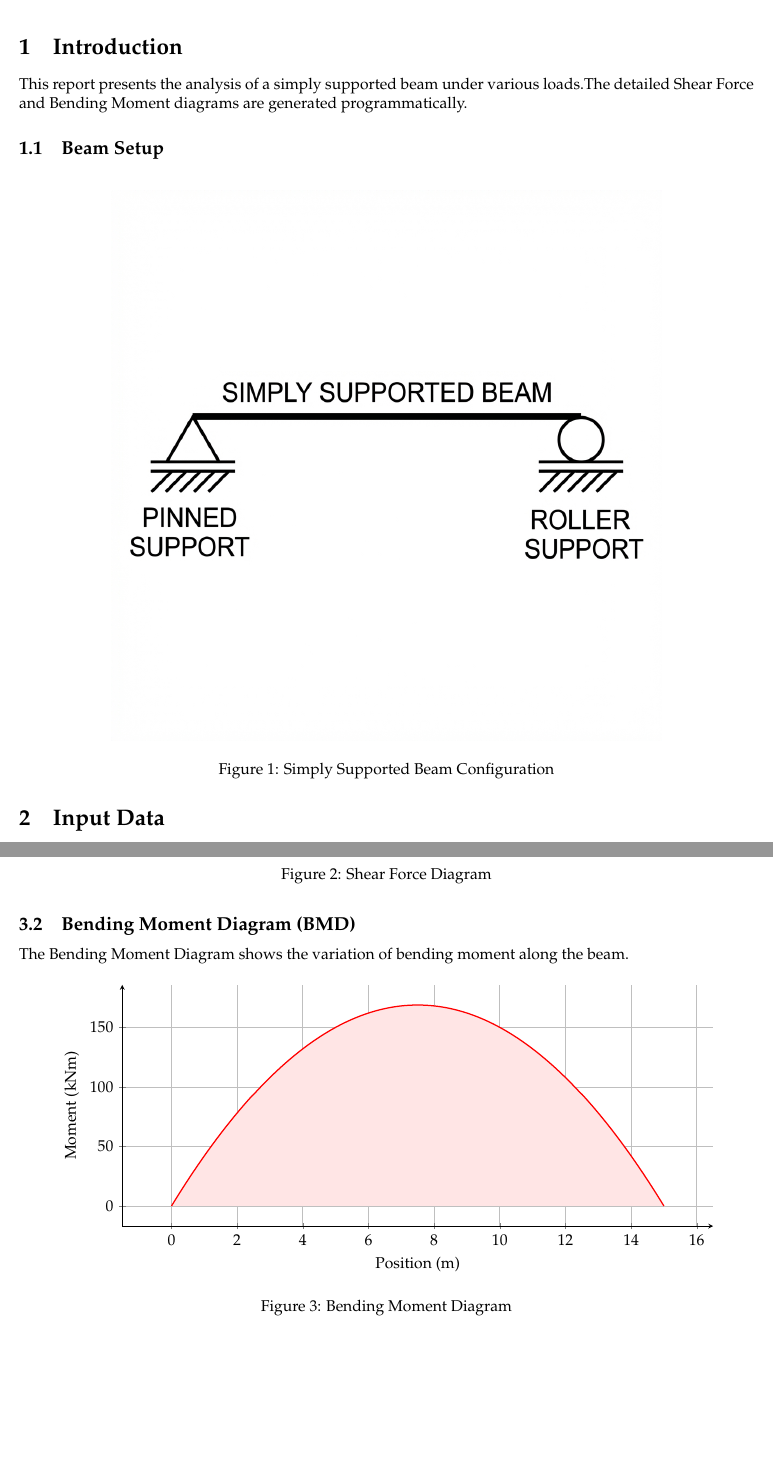
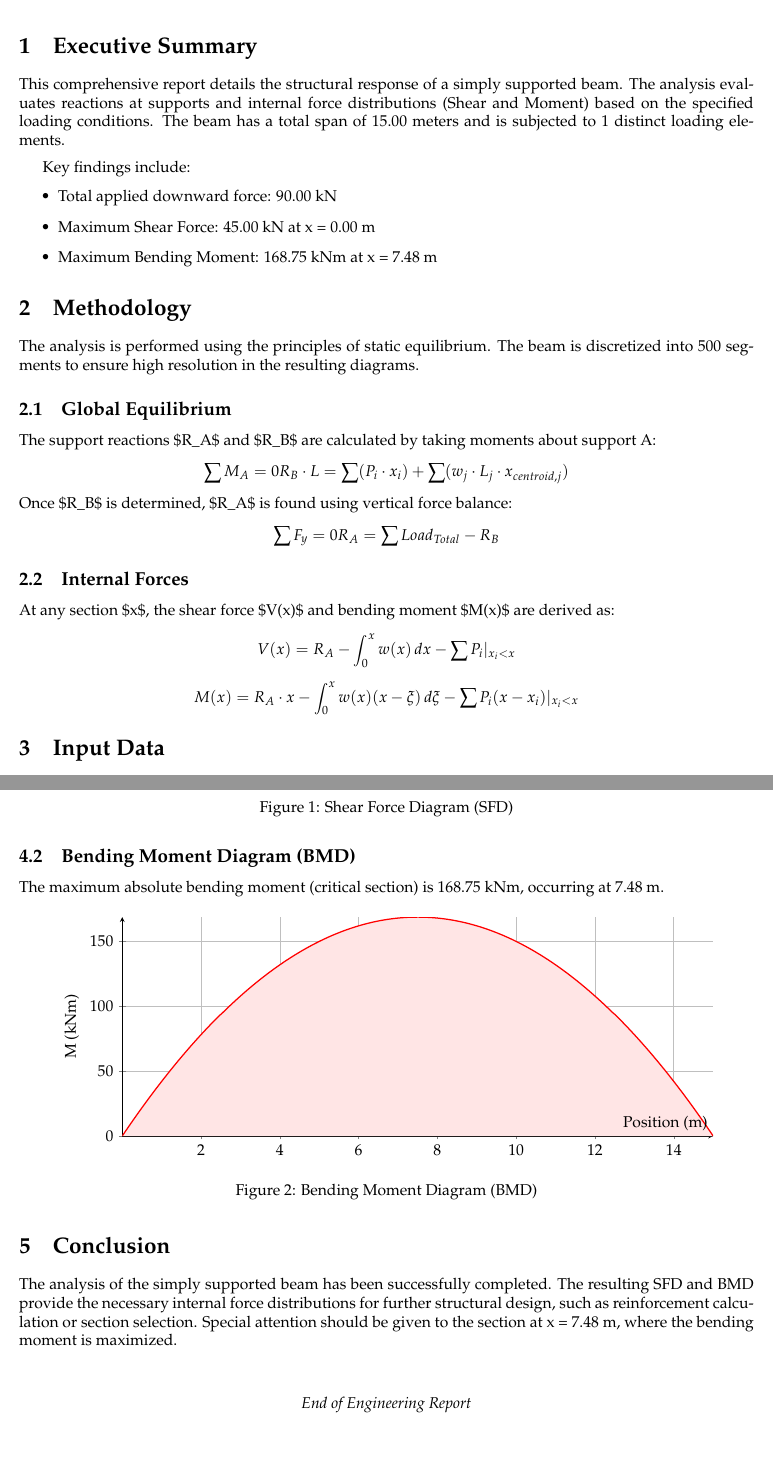
Before and after one commit to saksham-2206/osdag-submission, a LaTeX document (osdag_project/report.tex): two parts of pages 2 and 3 of 3, joined at a grey line, cut at the place of the change, the shorter picture padded with empty space. The pictures show the PDF file osdag_project/report.pdf that the author committed with the source.

Commit message:
Expanded engineering report with Executive Summary, Methodology, and Max Values

```diff
--- a/osdag_project/report.tex
+++ b/osdag_project/report.tex
@@ -32,23 +31,42 @@
 \thispagestyle{empty}%
 \tableofcontents%
 \newpage%
-\section{Introduction}%
-\label{sec:Introduction}%
-This report presents the analysis of a simply supported beam under various loads.%
- The detailed Shear Force and Bending Moment diagrams are generated programmatically.%
-\subsection{Beam Setup}%
-\label{subsec:BeamSetup}%
-
-
-\begin{figure}[H]%
-\centering%
-\centering%
-\includegraphics[width=350px]{C:/Users/saksh_623c2rt/.gemini/antigravity/scratch/osdag_project/beam_setup.png}%
-\caption{Simply Supported Beam Configuration}%
-\end{figure}
+\section{Executive Summary}%
+\label{sec:ExecutiveSummary}%
+This comprehensive report details the structural response of a simply supported beam. %
+The analysis evaluates reactions at supports and internal force distributions (Shear and Moment) based on the specified loading conditions. %
+The beam has a total span of 15.00 meters and is subjected to 1 distinct loading elements.%
+\par\medskip%
+Key findings include:%
+\begin{itemize}%
+\item%
+Total applied downward force: 90.00 kN%
+\item%
+Maximum Shear Force: 45.00 kN at x = 0.00 m%
+\item%
+Maximum Bending Moment: 168.75 kNm at x = 7.48 m%
+\end{itemize}
 
 %
-\FloatBarrier%
+\section{Methodology}%
+\label{sec:Methodology}%
+The analysis is performed using the principles of static equilibrium. %
+The beam is discretized into 500 segments to ensure high resolution in the resulting diagrams.%
+\subsection{Global Equilibrium}%
+\label{subsec:GlobalEquilibrium}%
+The support reactions \$R\_A\$ and \$R\_B\$ are calculated by taking moments about support A:%
+\[ \sum M_A = 0 \implies R_B \cdot L = \sum (P_i \cdot x_i) + \sum (w_j \cdot L_j \cdot x_{centroid,j}) \]%
+Once \$R\_B\$ is determined, \$R\_A\$ is found using vertical force balance:%
+\[ \sum F_y = 0 \implies R_A = \sum Load_{Total} - R_B \]
+
+%
+\subsection{Internal Forces}%
+\label{subsec:InternalForces}%
+At any section \$x\$, the shear force \$V(x)\$ and bending moment \$M(x)\$ are derived as:%
+\[ V(x) = R_A - \int_{0}^{x} w(x) \, dx - \sum P_i |_{x_i < x} \]%
+\[ M(x) = R_A \cdot x - \int_{0}^{x} w(x)(x - \xi) \, d\xi - \sum P_i(x - x_i) |_{x_i < x} \]
+
+%
 \section{Input Data}%
 \label{sec:InputData}%
 The loading data extracted from the Excel file is shown below.%
@@ -75 +93,7 @@ Calculated Reactions:\newline%
 %
+\begin{description}%
+\item[$R_A$ (Left Support):]%
+ 45.00 kN%
+\item[$R_B$ (Right Support):]%
+ 45.00 kN%
+\end{description}%
@@ -85,3 +105,5 @@ The Shear Force Diagram shows the variation of shear force along the beam.%
 \begin{figure}[H]%
 \centering%
 \begin{tikzpicture}%
+\begin{axis}[width=0.9\textwidth, height=6.5cm, axis x line=middle, axis y line=left, xlabel={Position (m)}, ylabel={V (kN)}, grid=major, enlarge x limits=false]%
+\addplot[name path=f, blue, thick] coordinates {(0.00,45.00) (0.06,44.64) (0.12,44.28) (0.18,43.92) (0.24,43.56) (0.30,43.20) (0.36,42.84) (0.42,42.47) (0.48,42.11) (0.54,41.75) (0.60,41.39) (0.66,41.03) (0.72,40.67) (0.78,40.31) (0.84,39.95) (0.90,39.59) (0.96,39.23) (1.02,38.87) (1.08,38.51) (1.14,38.15) (1.20,37.79) (1.26,37.42) (1.32,37.06) (1.38,36.70) (1.44,36.34) (1.50,35.98) (1.56,35.62) (1.62,35.26) (1.68,34.90) (1.74,34.54) (1.80,34.18) (1.86,33.82) (1.92,33.46) (1.98,33.10) (2.04,32.74) (2.10,32.37) (2.16,32.01) (2.22,31.65) (2.28,31.29) (2.34,30.93) (2.40,30.57) (2.46,30.21) (2.53,29.85) (2.59,29.49) (2.65,29.13) (2.71,28.77) (2.77,28.41) (2.83,28.05) (2.89,27.69) (2.95,27.32) (3.01,26.96) (3.07,26.60) (3.13,26.24) (3.19,25.88) (3.25,25.52) (3.31,25.16) (3.37,24.80) (3.43,24.44) (3.49,24.08) (3.55,23.72) (3.61,23.36) (3.67,23.00) (3.73,22.64) (3.79,22.27) (3.85,21.91) (3.91,21.55) (3.97,21.19) (4.03,20.83) (4.09,20.47) (4.15,20.11) (4.21,19.75) (4.27,19.39) (4.33,19.03) (4.39,18.67) (4.45,18.31) (4.51,17.95) (4.57,17.59) (4.63,17.22) (4.69,16.86) (4.75,16.50) (4.81,16.14) (4.87,15.78) (4.93,15.42) (4.99,15.06) (5.05,14.70) (5.11,14.34) (5.17,13.98) (5.23,13.62) (5.29,13.26) (5.35,12.90) (5.41,12.54) (5.47,12.17) (5.53,11.81) (5.59,11.45) (5.65,11.09) (5.71,10.73) (5.77,10.37) (5.83,10.01) (5.89,9.65) (5.95,9.29) (6.01,8.93) (6.07,8.57) (6.13,8.21) (6.19,7.85) (6.25,7.48) (6.31,7.12) (6.37,6.76) (6.43,6.40) (6.49,6.04) (6.55,5.68) (6.61,5.32) (6.67,4.96) (6.73,4.60) (6.79,4.24) (6.85,3.88) (6.91,3.52) (6.97,3.16) (7.03,2.80) (7.09,2.43) (7.15,2.07) (7.21,1.71) (7.27,1.35) (7.33,0.99) (7.39,0.63) (7.45,0.27) (7.52,-0.09) (7.58,-0.45) (7.64,-0.81) (7.70,-1.17) (7.76,-1.53) (7.82,-1.89) (7.88,-2.25) (7.94,-2.62) (8.00,-2.98) (8.06,-3.34) (8.12,-3.70) (8.18,-4.06) (8.24,-4.42) (8.30,-4.78) (8.36,-5.14) (8.42,-5.50) (8.48,-5.86) (8.54,-6.22) (8.60,-6.58) (8.66,-6.94) (8.72,-7.30) (8.78,-7.67) (8.84,-8.03) (8.90,-8.39) (8.96,-8.75) (9.02,-9.11) (9.08,-9.47) (9.14,-9.83) (9.20,-10.19) (9.26,-10.55) (9.32,-10.91) (9.38,-11.27) (9.44,-11.63) (9.50,-11.99) (9.56,-12.35) (9.62,-12.72) (9.68,-13.08) (9.74,-13.44) (9.80,-13.80) (9.86,-14.16) (9.92,-14.52) (9.98,-14.88) (10.04,-15.24) (10.10,-15.60) (10.16,-15.96) (10.22,-16.32) (10.28,-16.68) (10.34,-17.04) (10.40,-17.40) (10.46,-17.77) (10.52,-18.13) (10.58,-18.49) (10.64,-18.85) (10.70,-19.21) (10.76,-19.57) (10.82,-19.93) (10.88,-20.29) (10.94,-20.65) (11.00,-21.01) (11.06,-21.37) (11.12,-21.73) (11.18,-22.09) (11.24,-22.45) (11.30,-22.82) (11.36,-23.18) (11.42,-23.54) (11.48,-23.90) (11.54,-24.26) (11.60,-24.62) (11.66,-24.98) (11.72,-25.34) (11.78,-25.70) (11.84,-26.06) (11.90,-26.42) (11.96,-26.78) (12.02,-27.14) (12.08,-27.51) (12.14,-27.87) (12.20,-28.23) (12.26,-28.59) (12.32,-28.95) (12.38,-29.31) (12.44,-29.67) (12.51,-30.03) (12.57,-30.39) (12.63,-30.75) (12.69,-31.11) (12.75,-31.47) (12.81,-31.83) (12.87,-32.19) (12.93,-32.56) (12.99,-32.92) (13.05,-33.28) (13.11,-33.64) (13.17,-34.00) (13.23,-34.36) (13.29,-34.72) (13.35,-35.08) (13.41,-35.44) (13.47,-35.80) (13.53,-36.16) (13.59,-36.52) (13.65,-36.88) (13.71,-37.24) (13.77,-37.61) (13.83,-37.97) (13.89,-38.33) (13.95,-38.69) (14.01,-39.05) (14.07,-39.41) (14.13,-39.77) (14.19,-40.13) (14.25,-40.49) (14.31,-40.85) (14.37,-41.21) (14.43,-41.57) (14.49,-41.93) (14.55,-42.29) (14.61,-42.66) (14.67,-43.02) (14.73,-43.38) (14.79,-43.74) (14.85,-44.10) (14.91,-44.46) (14.97,-44.82) (15.00,-45.00)};%
@@ -98,33 +111,35 @@ The Shear Force Diagram shows the variation of shear force along the beam.%
 \addplot[blue!10] fill between[of=f and axis];%
 \end{axis}%
 \end{tikzpicture}%
-\caption{Shear Force Diagram}%
+\caption{Shear Force Diagram (SFD)}%
 \end{figure}
 
 %
 \subsection{Bending Moment Diagram (BMD)}%
 \label{subsec:BendingMomentDiagram(BMD)}%
-The Bending Moment Diagram shows the variation of bending moment along the beam.%
+The maximum absolute bending moment (critical section) is 168.75 kNm, occurring at 7.48 m.%
 
 
 \begin{figure}[H]%
 \centering%
 \begin{tikzpicture}%
-\begin{axis}[
-                    width=0.9\textwidth, height=7cm,
-                    axis x line=bottom, axis y line=left,
-                    xlabel={Position (m)}, ylabel={Moment (kNm)},
-                    grid=major,
-                    enlarge x limits=false,
-                    enlargelimits=0.1
-                    ]%
-\addplot[name path=f, color=red, thick] coordinates {(0.00,0.00) (0.06,2.69) (0.12,5.37) (0.18,8.02) (0.24,10.65) (0.30,13.26) (0.36,15.84) (0.42,18.41) (0.48,20.95) (0.54,23.47) (0.60,25.97) (0.66,28.45) (0.72,30.90) (0.78,33.34) (0.84,35.75) (0.90,38.14) (0.96,40.51) (1.02,42.86) (1.08,45.18) (1.14,47.49) (1.20,49.77) (1.26,52.03) (1.32,54.27) (1.38,56.49) (1.44,58.68) (1.50,60.86) (1.56,63.01) (1.62,65.14) (1.68,67.25) (1.74,69.34) (1.80,71.40) (1.86,73.45) (1.92,75.47) (1.98,77.47) (2.04,79.45) (2.10,81.41) (2.16,83.34) (2.22,85.26) (2.28,87.15) (2.34,89.02) (2.40,90.87) (2.46,92.69) (2.53,94.50) (2.59,96.28) (2.65,98.05) (2.71,99.79) (2.77,101.50) (2.83,103.20) (2.89,104.88) (2.95,106.53) (3.01,108.16) (3.07,109.77) (3.13,111.36) (3.19,112.93) (3.25,114.47) (3.31,116.00) (3.37,117.50) (3.43,118.98) (3.49,120.44) (3.55,121.87) (3.61,123.29) (3.67,124.68) (3.73,126.05) (3.79,127.40) (3.85,128.73) (3.91,130.04) (3.97,131.32) (4.03,132.59) (4.09,133.83) (4.15,135.05) (4.21,136.25) (4.27,137.42) (4.33,138.58) (4.39,139.71) (4.45,140.82) (4.51,141.91) (4.57,142.98) (4.63,144.03) (4.69,145.05) (4.75,146.05) (4.81,147.04) (4.87,148.00) (4.93,148.93) (4.99,149.85) (5.05,150.74) (5.11,151.62) (5.17,152.47) (5.23,153.30) (5.29,154.11) (5.35,154.89) (5.41,155.66) (5.47,156.40) (5.53,157.12) (5.59,157.82) (5.65,158.50) (5.71,159.15) (5.77,159.79) (5.83,160.40) (5.89,160.99) (5.95,161.56) (6.01,162.11) (6.07,162.63) (6.13,163.14) (6.19,163.62) (6.25,164.08) (6.31,164.52) (6.37,164.94) (6.43,165.33) (6.49,165.71) (6.55,166.06) (6.61,166.39) (6.67,166.70) (6.73,166.99) (6.79,167.25) (6.85,167.50) (6.91,167.72) (6.97,167.92) (7.03,168.10) (7.09,168.26) (7.15,168.39) (7.21,168.51) (7.27,168.60) (7.33,168.67) (7.39,168.72) (7.45,168.74) (7.52,168.75) (7.58,168.73) (7.64,168.70) (7.70,168.64) (7.76,168.55) (7.82,168.45) (7.88,168.33) (7.94,168.18) (8.00,168.01) (8.06,167.82) (8.12,167.61) (8.18,167.38) (8.24,167.12) (8.30,166.85) (8.36,166.55) (8.42,166.23) (8.48,165.89) (8.54,165.52) (8.60,165.14) (8.66,164.73) (8.72,164.30) (8.78,163.85) (8.84,163.38) (8.90,162.89) (8.96,162.37) (9.02,161.84) (9.08,161.28) (9.14,160.70) (9.20,160.10) (9.26,159.47) (9.32,158.83) (9.38,158.16) (9.44,157.47) (9.50,156.76) (9.56,156.03) (9.62,155.28) (9.68,154.50) (9.74,153.70) (9.80,152.89) (9.86,152.05) (9.92,151.18) (9.98,150.30) (10.04,149.39) (10.10,148.47) (10.16,147.52) (10.22,146.55) (10.28,145.56) (10.34,144.54) (10.40,143.51) (10.46,142.45) (10.52,141.37) (10.58,140.27) (10.64,139.15) (10.70,138.00) (10.76,136.84) (10.82,135.65) (10.88,134.44) (10.94,133.21) (11.00,131.96) (11.06,130.68) (11.12,129.39) (11.18,128.07) (11.24,126.73) (11.30,125.37) (11.36,123.99) (11.42,122.58) (11.48,121.16) (11.54,119.71) (11.60,118.24) (11.66,116.75) (11.72,115.24) (11.78,113.70) (11.84,112.15) (11.90,110.57) (11.96,108.97) (12.02,107.35) (12.08,105.71) (12.14,104.04) (12.20,102.36) (12.26,100.65) (12.32,98.92) (12.38,97.17) (12.44,95.39) (12.51,93.60) (12.57,91.78) (12.63,89.95) (12.69,88.09) (12.75,86.20) (12.81,84.30) (12.87,82.38) (12.93,80.43) (12.99,78.46) (13.05,76.47) (13.11,74.46) (13.17,72.43) (13.23,70.37) (13.29,68.30) (13.35,66.20) (13.41,64.08) (13.47,61.94) (13.53,59.77) (13.59,57.59) (13.65,55.38) (13.71,53.15) (13.77,50.90) (13.83,48.63) (13.89,46.34) (13.95,44.02) (14.01,41.69) (14.07,39.33) (14.13,36.95) (14.19,34.55) (14.25,32.12) (14.31,29.68) (14.37,27.21) (14.43,24.72) (14.49,22.21) (14.55,19.68) (14.61,17.13) (14.67,14.55) (14.73,11.95) (14.79,9.34) (14.85,6.70) (14.91,4.03) (14.97,1.35) (15.00,0.00)};%
+\begin{axis}[width=0.9\textwidth, height=6.5cm, axis x line=middle, axis y line=left, xlabel={Position (m)}, ylabel={M (kNm)}, grid=major, enlarge x limits=false]%
+\addplot[name path=f, red, thick] coordinates {(0.00,0.00) (0.06,2.69) (0.12,5.37) (0.18,8.02) (0.24,10.65) (0.30,13.26) (0.36,15.84) (0.42,18.41) (0.48,20.95) (0.54,23.47) (0.60,25.97) (0.66,28.45) (0.72,30.90) (0.78,33.34) (0.84,35.75) (0.90,38.14) (0.96,40.51) (1.02,42.86) (1.08,45.18) (1.14,47.49) (1.20,49.77) (1.26,52.03) (1.32,54.27) (1.38,56.49) (1.44,58.68) (1.50,60.86) (1.56,63.01) (1.62,65.14) (1.68,67.25) (1.74,69.34) (1.80,71.40) (1.86,73.45) (1.92,75.47) (1.98,77.47) (2.04,79.45) (2.10,81.41) (2.16,83.34) (2.22,85.26) (2.28,87.15) (2.34,89.02) (2.40,90.87) (2.46,92.69) (2.53,94.50) (2.59,96.28) (2.65,98.05) (2.71,99.79) (2.77,101.50) (2.83,103.20) (2.89,104.88) (2.95,106.53) (3.01,108.16) (3.07,109.77) (3.13,111.36) (3.19,112.93) (3.25,114.47) (3.31,116.00) (3.37,117.50) (3.43,118.98) (3.49,120.44) (3.55,121.87) (3.61,123.29) (3.67,124.68) (3.73,126.05) (3.79,127.40) (3.85,128.73) (3.91,130.04) (3.97,131.32) (4.03,132.59) (4.09,133.83) (4.15,135.05) (4.21,136.25) (4.27,137.42) (4.33,138.58) (4.39,139.71) (4.45,140.82) (4.51,141.91) (4.57,142.98) (4.63,144.03) (4.69,145.05) (4.75,146.05) (4.81,147.04) (4.87,148.00) (4.93,148.93) (4.99,149.85) (5.05,150.74) (5.11,151.62) (5.17,152.47) (5.23,153.30) (5.29,154.11) (5.35,154.89) (5.41,155.66) (5.47,156.40) (5.53,157.12) (5.59,157.82) (5.65,158.50) (5.71,159.15) (5.77,159.79) (5.83,160.40) (5.89,160.99) (5.95,161.56) (6.01,162.11) (6.07,162.63) (6.13,163.14) (6.19,163.62) (6.25,164.08) (6.31,164.52) (6.37,164.94) (6.43,165.33) (6.49,165.71) (6.55,166.06) (6.61,166.39) (6.67,166.70) (6.73,166.99) (6.79,167.25) (6.85,167.50) (6.91,167.72) (6.97,167.92) (7.03,168.10) (7.09,168.26) (7.15,168.39) (7.21,168.51) (7.27,168.60) (7.33,168.67) (7.39,168.72) (7.45,168.74) (7.52,168.75) (7.58,168.73) (7.64,168.70) (7.70,168.64) (7.76,168.55) (7.82,168.45) (7.88,168.33) (7.94,168.18) (8.00,168.01) (8.06,167.82) (8.12,167.61) (8.18,167.38) (8.24,167.12) (8.30,166.85) (8.36,166.55) (8.42,166.23) (8.48,165.89) (8.54,165.52) (8.60,165.14) (8.66,164.73) (8.72,164.30) (8.78,163.85) (8.84,163.38) (8.90,162.89) (8.96,162.37) (9.02,161.84) (9.08,161.28) (9.14,160.70) (9.20,160.10) (9.26,159.47) (9.32,158.83) (9.38,158.16) (9.44,157.47) (9.50,156.76) (9.56,156.03) (9.62,155.28) (9.68,154.50) (9.74,153.70) (9.80,152.89) (9.86,152.05) (9.92,151.18) (9.98,150.30) (10.04,149.39) (10.10,148.47) (10.16,147.52) (10.22,146.55) (10.28,145.56) (10.34,144.54) (10.40,143.51) (10.46,142.45) (10.52,141.37) (10.58,140.27) (10.64,139.15) (10.70,138.00) (10.76,136.84) (10.82,135.65) (10.88,134.44) (10.94,133.21) (11.00,131.96) (11.06,130.68) (11.12,129.39) (11.18,128.07) (11.24,126.73) (11.30,125.37) (11.36,123.99) (11.42,122.58) (11.48,121.16) (11.54,119.71) (11.60,118.24) (11.66,116.75) (11.72,115.24) (11.78,113.70) (11.84,112.15) (11.90,110.57) (11.96,108.97) (12.02,107.35) (12.08,105.71) (12.14,104.04) (12.20,102.36) (12.26,100.65) (12.32,98.92) (12.38,97.17) (12.44,95.39) (12.51,93.60) (12.57,91.78) (12.63,89.95) (12.69,88.09) (12.75,86.20) (12.81,84.30) (12.87,82.38) (12.93,80.43) (12.99,78.46) (13.05,76.47) (13.11,74.46) (13.17,72.43) (13.23,70.37) (13.29,68.30) (13.35,66.20) (13.41,64.08) (13.47,61.94) (13.53,59.77) (13.59,57.59) (13.65,55.38) (13.71,53.15) (13.77,50.90) (13.83,48.63) (13.89,46.34) (13.95,44.02) (14.01,41.69) (14.07,39.33) (14.13,36.95) (14.19,34.55) (14.25,32.12) (14.31,29.68) (14.37,27.21) (14.43,24.72) (14.49,22.21) (14.55,19.68) (14.61,17.13) (14.67,14.55) (14.73,11.95) (14.79,9.34) (14.85,6.70) (14.91,4.03) (14.97,1.35) (15.00,0.00)};%
 \path[name path=axis] (axis cs:0,0) -- (axis cs:15.0,0);%
 \addplot[red!10] fill between[of=f and axis];%
 \end{axis}%
 \end{tikzpicture}%
-\caption{Bending Moment Diagram}%
+\caption{Bending Moment Diagram (BMD)}%
 \end{figure}
 
 %
+\section{Conclusion}%
+\label{sec:Conclusion}%
+The analysis of the simply supported beam has been successfully completed. %
+The resulting SFD and BMD provide the necessary internal force distributions for further structural design, such as reinforcement calculation or section selection. %
+Special attention should be given to the section at x = 7.48 m, where the bending moment is maximized.%
+\par\vfill%
+\begin{center} \textit{End of Engineering Report} \end{center}
+
+%
 \end{document}
```
Also changed, not shown: osdag_project/report.pdf, osdag_project/report.tex (28 more changed lines), 1 other file.
